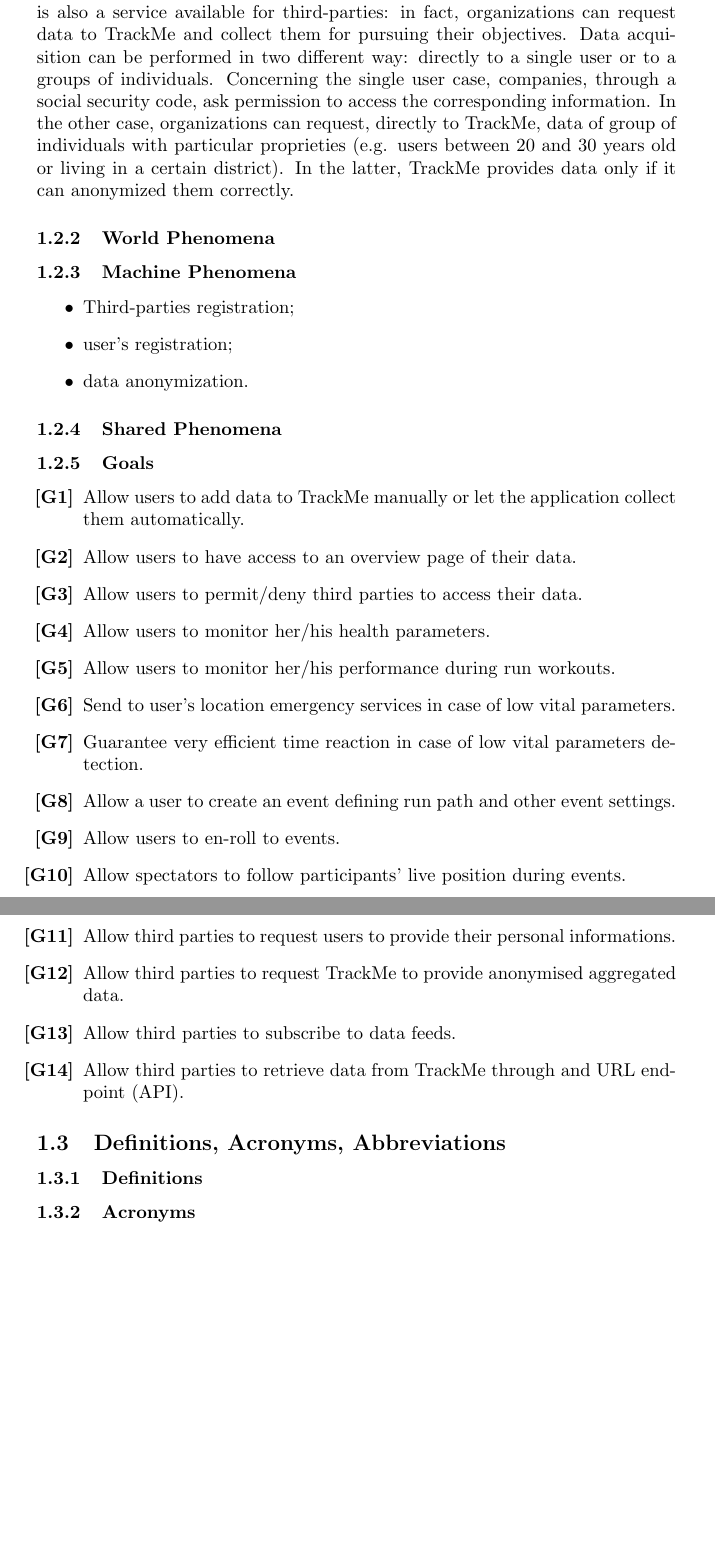
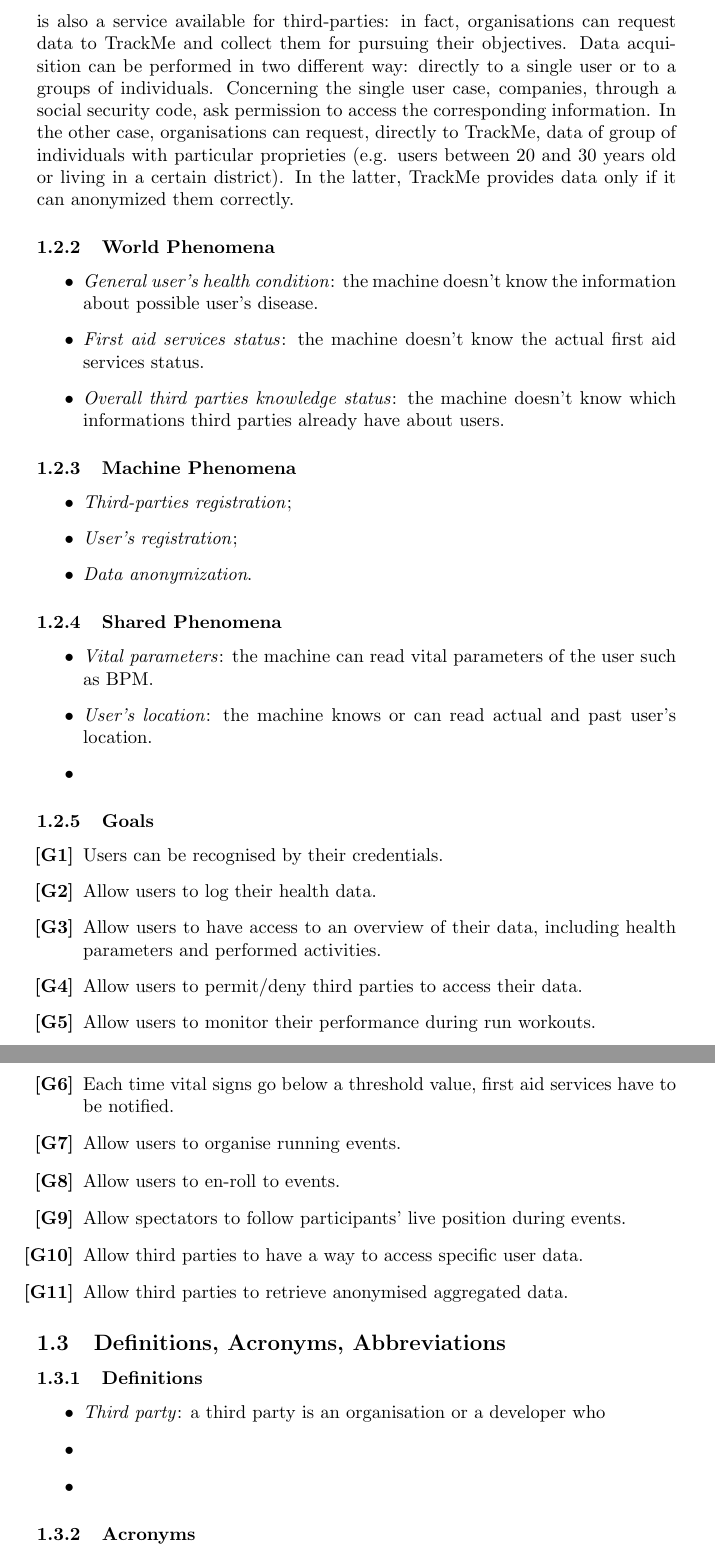
Before and after one commit to stefanomartina/MartinaNicheliniPeressini, a LaTeX document (Project.tex): two parts of pages 2 and 3 of 5, joined at a grey line, cut so that both start at the same text, the shorter picture padded with empty space. Compiled offline with pdfLaTeX.

Commit message:
Goals modified

```diff
--- a/Project.tex
+++ b/Project.tex
@@ -38,49 +37,59 @@
 \subsection{Scope}
 \subsubsection{Description of the problem}
 The software developed by TrackMe included three different services: Data4Help supports user's data acquiring through smartwatches or similar devices,
-Data4Help is also a service available for third-parties: in fact, organizations can request data to TrackMe and collect them for pursuing their objectives.
+Data4Help is also a service available for third-parties: in fact, organisations can request data to TrackMe and collect them for pursuing their objectives.
 Data acquisition can be performed in two different way: directly to a single user or to a groups of individuals.
 Concerning the single user case, companies, through a social security code, ask permission to access the corresponding information.
-In the other case, organizations can request, directly to TrackMe, data of group of individuals with particular proprieties (e.g. users between 20 and 30 years old or living in a certain district).
+In the other case, organisations can request, directly to TrackMe, data of group of individuals with particular proprieties (e.g. users between 20 and 30 years old or living in a certain district).
 In the latter, TrackMe provides data only if it can anonymized them correctly.
 
 
 
 \subsubsection{World Phenomena}
-
+\begin{itemize}
+	\item \textit{General user’s health condition}: the machine doesn’t know the information about possible user’s disease.
+	\item \textit{First aid services status}: the machine doesn’t know the actual first aid services status.
+	\item \textit{Overall third parties knowledge status}: the machine doesn’t know which informations third parties already have about users.
+\end{itemize}
 
 \subsubsection{Machine Phenomena}
 \begin{itemize}
-\item Third-parties registration;
-\item user's registration;
-\item data anonymization.
+	\item \textit{Third-parties registration};
+	\item \textit{User's registration};
+	\item \textit{Data anonymization}.
 \end{itemize}
 
 \subsubsection{Shared Phenomena}
+\begin{itemize}
+	\item \textit{Vital parameters}: the machine can read vital parameters of the user such as BPM.
+	\item \textit{User's location}: the machine knows or can read actual and past user’s location.
+	\item
+\end{itemize}
 
 \subsubsection{Goals}
 \begin{enumerate}[label={\textbf{[G\arabic*]}}]
-\item Allow users to add data to TrackMe manually or let the application collect them automatically.
-\item Allow users to have access to an overview page of their data.
+\item Users can be recognised by their credentials.
+\item Allow users to log their health data.
+\item Allow users to have access to an overview of their data, including health parameters and performed activities.
 \item Allow users to permit/deny third parties to access their data.
-\item Allow users to monitor her/his health parameters.
-\item Allow users to monitor her/his performance during run workouts.
-\item Send to user’s location emergency services in case of low vital parameters.
-\item Guarantee very efficient time reaction in case of low vital parameters detection.
-\item Allow a user to create an event defining run path and other event settings.
+\item Allow users to monitor their performance during run workouts.
+\item Each time vital signs go below a threshold value, first aid services have to be notified.
+\item Allow users to organise running events.
 \item Allow users to en-roll to events.
 \item Allow spectators to follow participants’ live position during events.
-
-
-\item Allow third parties to request users to provide their personal informations.
-\item Allow third parties to request TrackMe to provide anonymised aggregated data.
-\item Allow third parties to subscribe to data feeds.
-\item Allow third parties to retrieve data from TrackMe through and URL endpoint (API).
+\item Allow third parties to have a way to access specific user data.
+\item Allow third parties to retrieve anonymised aggregated data.
 \end{enumerate}
 
 
 \subsection{Definitions, Acronyms, Abbreviations}
+
 \subsubsection{Definitions}
+\begin{itemize}
+	\item \textit{Third party}: a third party is an organisation or a developer who
+	\item
+	\item
+\end{itemize}
 
 \subsubsection{Acronyms}
 \begin{itemize}
```
Also changed, not shown: Project.pdf, Project.tex (4 more changed lines).
